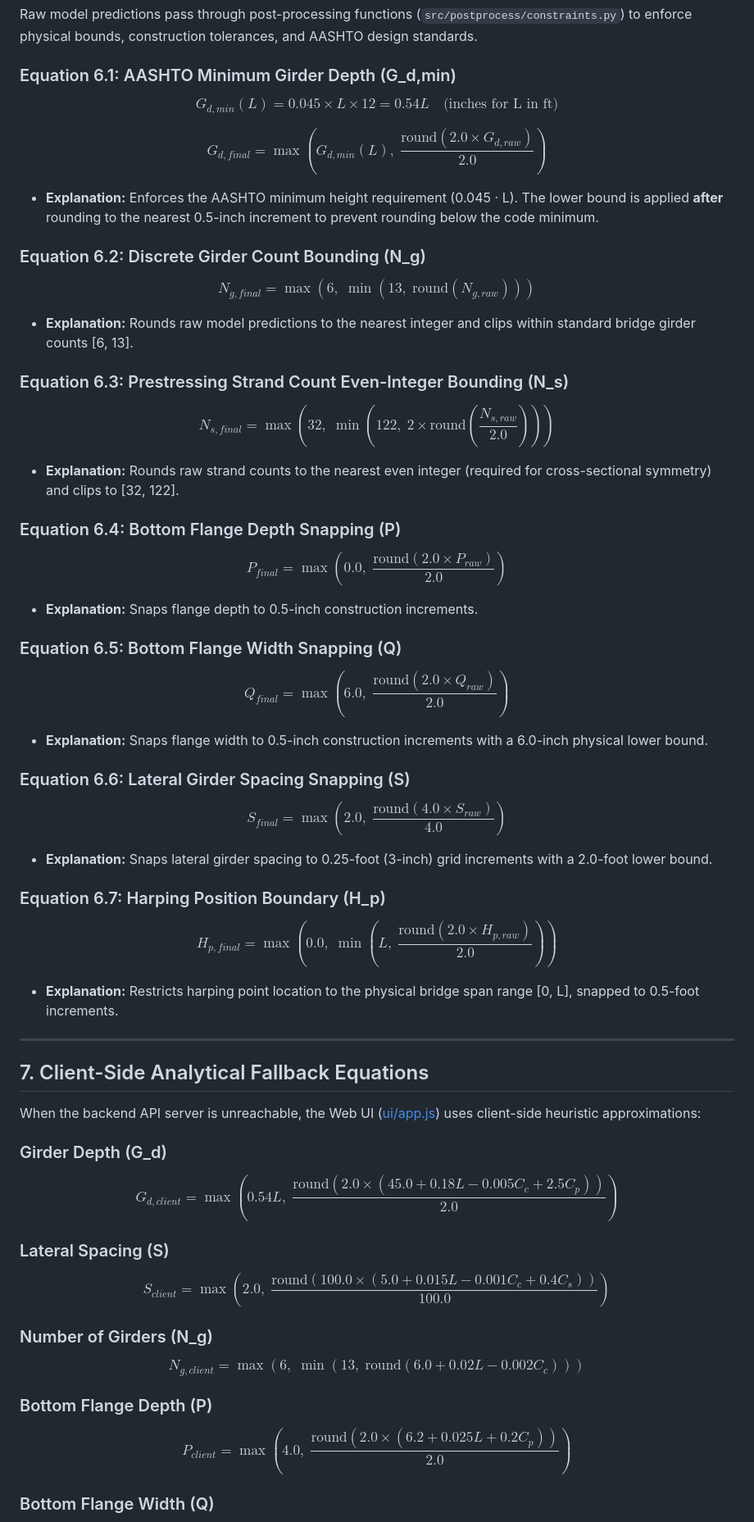
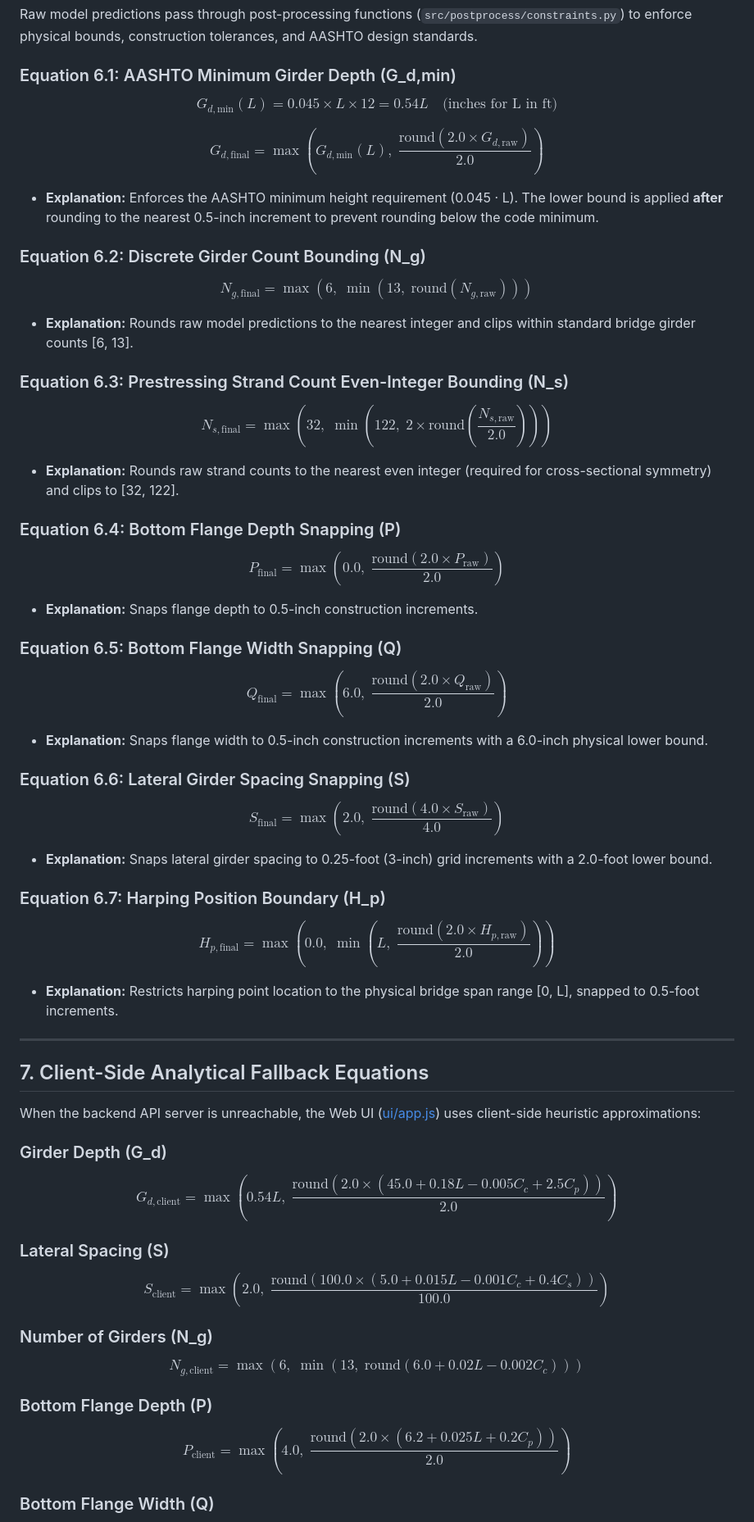
Before and after one commit to MD-Saadman-Fuad/Unified-ML-Optimization-Framework-for-Cost-Sensitive-Prestressed-Concrete-I-Girder-Design, a Markdown page: EQUATIONS.md, the part around one of its changes. Shown at 82% size. Drawn GitHub-style.

Commit message:
docs: Added Equations Doc v6

```diff
--- a/EQUATIONS.md
+++ b/EQUATIONS.md
@@ -198,47 +198,47 @@ Raw model predictions pass through post-processing functions (`src/postprocess/c
 
 ### Equation 6.1: AASHTO Minimum Girder Depth (G_d,min)
 $$
-G_{d,min}(L) = 0.045 \times L \times 12 = 0.54 L \quad \text{(inches for L in ft)}
+G_{d,\text{min}}(L) = 0.045 \times L \times 12 = 0.54 L \quad \text{(inches for L in ft)}
 $$
 
 $$
-G_{d,final} = \max\left( G_{d,min}(L), \; \frac{\text{round}(2.0 \times G_{d,raw})}{2.0} \right)
+G_{d,\text{final}} = \max\left( G_{d,\text{min}}(L), \; \frac{\text{round}(2.0 \times G_{d,\text{raw}})}{2.0} \right)
 $$
 * **Explanation:** Enforces the AASHTO minimum height requirement (0.045 · L). The lower bound is applied **after** rounding to the nearest 0.5-inch increment to prevent rounding below the code minimum.
 
 ### Equation 6.2: Discrete Girder Count Bounding (N_g)
 $$
-N_{g,final} = \max\left(6, \; \min\left(13, \; \text{round}(N_{g,raw})\right)\right)
+N_{g,\text{final}} = \max\left(6, \; \min\left(13, \; \text{round}(N_{g,\text{raw}})\right)\right)
 $$
 * **Explanation:** Rounds raw model predictions to the nearest integer and clips within standard bridge girder counts [6, 13].
 
 ### Equation 6.3: Prestressing Strand Count Even-Integer Bounding (N_s)
 $$
-N_{s,final} = \max\left(32, \; \min\left(122, \; 2 \times \text{round}\left( \frac{N_{s,raw}}{2.0} \right)\right)\right)
+N_{s,\text{final}} = \max\left(32, \; \min\left(122, \; 2 \times \text{round}\left( \frac{N_{s,\text{raw}}}{2.0} \right)\right)\right)
 $$
 * **Explanation:** Rounds raw strand counts to the nearest even integer (required for cross-sectional symmetry) and clips to [32, 122].
 
 ### Equation 6.4: Bottom Flange Depth Snapping (P)
 $$
-P_{final} = \max\left(0.0, \; \frac{\text{round}(2.0 \times P_{raw})}{2.0}\right)
+P_{\text{final}} = \max\left(0.0, \; \frac{\text{round}(2.0 \times P_{\text{raw}})}{2.0}\right)
 $$
 * **Explanation:** Snaps flange depth to 0.5-inch construction increments.
 
 ### Equation 6.5: Bottom Flange Width Snapping (Q)
 $$
-Q_{final} = \max\left(6.0, \; \frac{\text{round}(2.0 \times Q_{raw})}{2.0}\right)
+Q_{\text{final}} = \max\left(6.0, \; \frac{\text{round}(2.0 \times Q_{\text{raw}})}{2.0}\right)
 $$
 * **Explanation:** Snaps flange width to 0.5-inch construction increments with a 6.0-inch physical lower bound.
 
 ### Equation 6.6: Lateral Girder Spacing Snapping (S)
 $$
-S_{final} = \max\left(2.0, \; \frac{\text{round}(4.0 \times S_{raw})}{4.0}\right)
+S_{\text{final}} = \max\left(2.0, \; \frac{\text{round}(4.0 \times S_{\text{raw}})}{4.0}\right)
 $$
 * **Explanation:** Snaps lateral girder spacing to 0.25-foot (3-inch) grid increments with a 2.0-foot lower bound.
 
 ### Equation 6.7: Harping Position Boundary (H_p)
 $$
-H_{p,final} = \max\left(0.0, \; \min\left(L, \; \frac{\text{round}(2.0 \times H_{p,raw})}{2.0}\right)\right)
+H_{p,\text{final}} = \max\left(0.0, \; \min\left(L, \; \frac{\text{round}(2.0 \times H_{p,\text{raw}})}{2.0}\right)\right)
 $$
 * **Explanation:** Restricts harping point location to the physical bridge span range [0, L], snapped to 0.5-foot increments.
 
@@ -250,22 +250,22 @@ When the backend API server is unreachable, the Web UI ([ui/app.js](file:///e:/c
 
 ### Girder Depth (G_d)
 $$
-G_{d,client} = \max\left(0.54 L, \; \frac{\text{round}(2.0 \times (45.0 + 0.18 L - 0.005 C_c + 2.5 C_p))}{2.0}\right)
+G_{d,\text{client}} = \max\left(0.54 L, \; \frac{\text{round}(2.0 \times (45.0 + 0.18 L - 0.005 C_c + 2.5 C_p))}{2.0}\right)
 $$
 
 ### Lateral Spacing (S)
 $$
-S_{client} = \max\left(2.0, \; \frac{\text{round}(100.0 \times (5.0 + 0.015 L - 0.001 C_c + 0.4 C_s))}{100.0}\right)
+S_{\text{client}} = \max\left(2.0, \; \frac{\text{round}(100.0 \times (5.0 + 0.015 L - 0.001 C_c + 0.4 C_s))}{100.0}\right)
 $$
 
 ### Number of Girders (N_g)
 $$
-N_{g,client} = \max\left(6, \; \min\left(13, \; \text{round}(6.0 + 0.02 L - 0.002 C_c)\right)\right)
+N_{g,\text{client}} = \max\left(6, \; \min\left(13, \; \text{round}(6.0 + 0.02 L - 0.002 C_c)\right)\right)
 $$
 
 ### Bottom Flange Depth (P)
 $$
-P_{client} = \max\left(4.0, \; \frac{\text{round}(2.0 \times (6.2 + 0.025 L + 0.2 C_p))}{2.0}\right)
+P_{\text{client}} = \max\left(4.0, \; \frac{\text{round}(2.0 \times (6.2 + 0.025 L + 0.2 C_p))}{2.0}\right)
 $$
 
 ### Bottom Flange Width (Q)
```
Also changed, not shown: other parts of EQUATIONS.md (+13 -13 lines).
